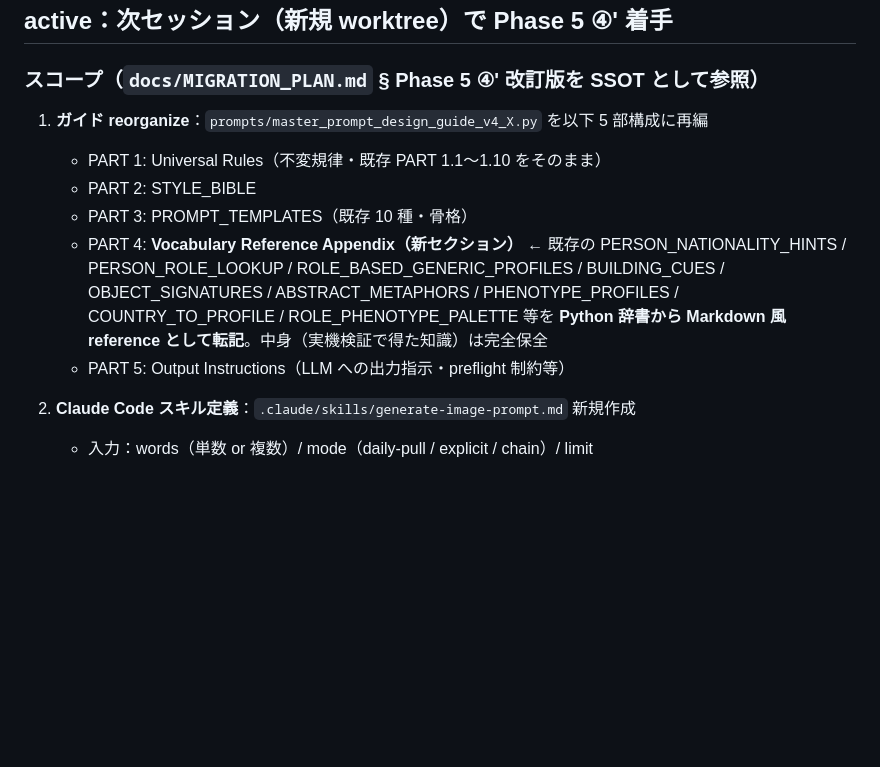
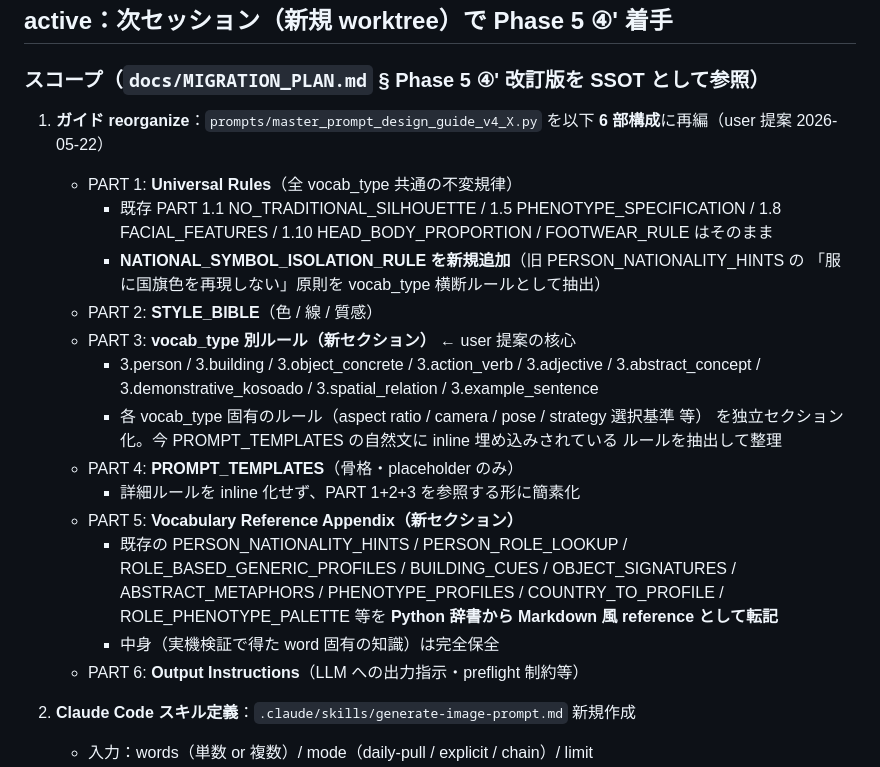
Before and after one commit to popJteacher/japanese-lesson-creator, a Markdown page: NEXT_ACTIONS.md, the part around the change. Rendered like a GitHub page; blank space fills up the shorter version.

```diff
--- a/NEXT_ACTIONS.md
+++ b/NEXT_ACTIONS.md
@@ -39,16 +39,29 @@
 
 ### スコープ（`docs/MIGRATION_PLAN.md` § Phase 5 ④' 改訂版を SSOT として参照）
 
-1. **ガイド reorganize**：`prompts/master_prompt_design_guide_v4_X.py` を以下 5 部構成に再編
-   - PART 1: Universal Rules（不変規律・既存 PART 1.1〜1.10 をそのまま）
-   - PART 2: STYLE_BIBLE
-   - PART 3: PROMPT_TEMPLATES（既存 10 種・骨格）
-   - PART 4: **Vocabulary Reference Appendix（新セクション）** ← 既存の
-     PERSON_NATIONALITY_HINTS / PERSON_ROLE_LOOKUP / ROLE_BASED_GENERIC_PROFILES /
-     BUILDING_CUES / OBJECT_SIGNATURES / ABSTRACT_METAPHORS / PHENOTYPE_PROFILES /
-     COUNTRY_TO_PROFILE / ROLE_PHENOTYPE_PALETTE 等を **Python 辞書から Markdown 風
-     reference として転記**。中身（実機検証で得た知識）は完全保全
-   - PART 5: Output Instructions（LLM への出力指示・preflight 制約等）
+1. **ガイド reorganize**：`prompts/master_prompt_design_guide_v4_X.py` を以下 **6 部構成**に再編（user 提案 2026-05-22）
+   - PART 1: **Universal Rules**（全 vocab_type 共通の不変規律）
+     - 既存 PART 1.1 NO_TRADITIONAL_SILHOUETTE / 1.5 PHENOTYPE_SPECIFICATION /
+       1.8 FACIAL_FEATURES / 1.10 HEAD_BODY_PROPORTION / FOOTWEAR_RULE はそのまま
+     - **NATIONAL_SYMBOL_ISOLATION_RULE を新規追加**（旧 PERSON_NATIONALITY_HINTS の
+       「服に国旗色を再現しない」原則を vocab_type 横断ルールとして抽出）
+   - PART 2: **STYLE_BIBLE**（色 / 線 / 質感）
+   - PART 3: **vocab_type 別ルール（新セクション）** ← user 提案の核心
+     - 3.person / 3.building / 3.object_concrete / 3.action_verb / 3.adjective /
+       3.abstract_concept / 3.demonstrative_kosoado / 3.spatial_relation /
+       3.example_sentence
+     - 各 vocab_type 固有のルール（aspect ratio / camera / pose / strategy 選択基準 等）
+       を独立セクション化。今 PROMPT_TEMPLATES の自然文に inline 埋め込みされている
+       ルールを抽出して整理
+   - PART 4: **PROMPT_TEMPLATES**（骨格・placeholder のみ）
+     - 詳細ルールを inline 化せず、PART 1+2+3 を参照する形に簡素化
+   - PART 5: **Vocabulary Reference Appendix（新セクション）**
+     - 既存の PERSON_NATIONALITY_HINTS / PERSON_ROLE_LOOKUP /
+       ROLE_BASED_GENERIC_PROFILES / BUILDING_CUES / OBJECT_SIGNATURES /
+       ABSTRACT_METAPHORS / PHENOTYPE_PROFILES / COUNTRY_TO_PROFILE /
+       ROLE_PHENOTYPE_PALETTE 等を **Python 辞書から Markdown 風 reference として転記**
+     - 中身（実機検証で得た word 固有の知識）は完全保全
+   - PART 6: **Output Instructions**（LLM への出力指示・preflight 制約等）
 
 2. **Claude Code スキル定義**：`.claude/skills/generate-image-prompt.md` 新規作成
    - 入力：words（単数 or 複数）/ mode（daily-pull / explicit / chain）/ limit
```
Also changed, not shown: docs/MIGRATION_PLAN.md (+29 -8 lines).
